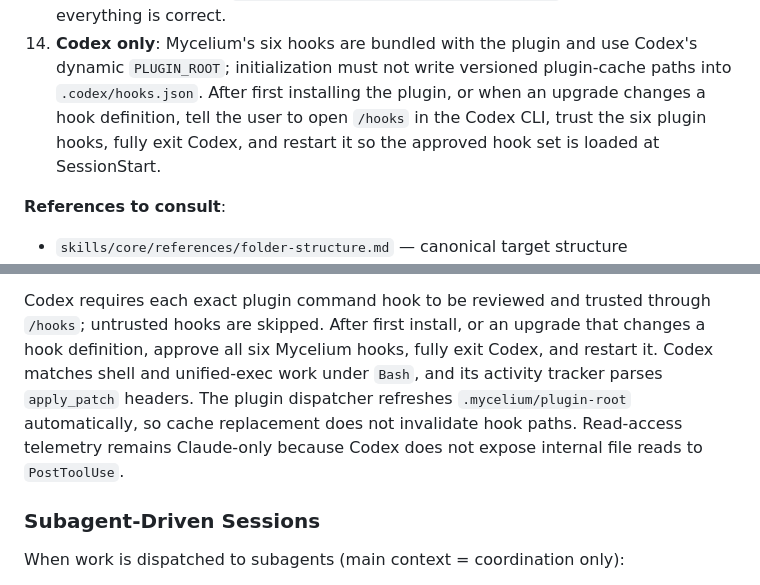
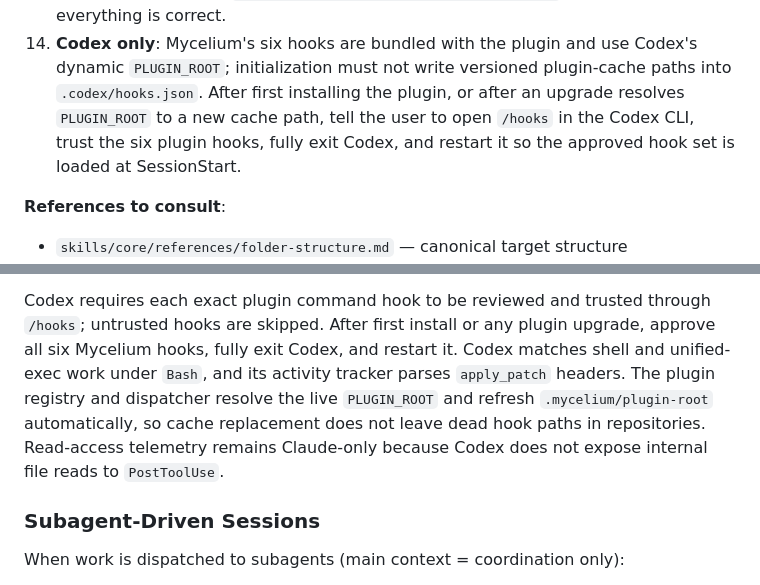
Before and after one commit to arjunrajlaboratory/mycelium, a Markdown page: skills/core/SKILL.md, 2 parts joined by grey strips. Rendered like a GitHub page.

```diff
--- a/skills/core/SKILL.md
+++ b/skills/core/SKILL.md
@@ -60,9 +60,10 @@ For analysis, report generation, idea brainstorming, and code review, direct the
 14. **Codex only**: Mycelium's six hooks are bundled with the plugin and use
     Codex's dynamic `PLUGIN_ROOT`; initialization must not write versioned
     plugin-cache paths into `.codex/hooks.json`. After first installing the
-    plugin, or when an upgrade changes a hook definition, tell the user to open
-    `/hooks` in the Codex CLI, trust the six plugin hooks, fully exit Codex, and
-    restart it so the approved hook set is loaded at SessionStart.
+    plugin, or after an upgrade resolves `PLUGIN_ROOT` to a new cache path, tell
+    the user to open `/hooks` in the Codex CLI, trust the six plugin hooks,
+    fully exit Codex, and restart it so the approved hook set is loaded at
+    SessionStart.
 
 **References to consult**:
 - `skills/core/references/folder-structure.md` — canonical target structure
@@ -367,13 +368,14 @@ Codex's dynamic `PLUGIN_ROOT` and no-ops outside repositories with `.living/`.
 **Stop hook logic**: The stop hook checks if `mycelium-post-action.sh` fired during the session (indicated by the presence of `.mycelium/mycelium-reminded.tmp`). If `.living/` was not updated afterward, it warns. If `.living/` was updated but `.mycelium/last-session.md` was not written (or is older than the session start), it emits a non-blocking warning reminding you to write the session summary. Read-only sessions, config-only sessions, and sessions without code execution are never checked.
 
 Codex requires each exact plugin command hook to be reviewed and trusted through
-`/hooks`; untrusted hooks are skipped. After first install, or an upgrade that
-changes a hook definition, approve all six Mycelium hooks, fully exit Codex,
-and restart it. Codex matches shell and unified-exec work under `Bash`, and its
-activity tracker parses `apply_patch` headers. The plugin dispatcher refreshes
-`.mycelium/plugin-root` automatically, so cache replacement does not invalidate
-hook paths. Read-access telemetry remains Claude-only because Codex does not
-expose internal file reads to `PostToolUse`.
+`/hooks`; untrusted hooks are skipped. After first install or any plugin
+upgrade, approve all six Mycelium hooks, fully exit Codex, and restart it.
+Codex matches shell and unified-exec work under `Bash`, and its activity tracker
+parses `apply_patch` headers. The plugin registry and dispatcher resolve the
+live `PLUGIN_ROOT` and refresh `.mycelium/plugin-root` automatically, so cache
+replacement does not leave dead hook paths in repositories. Read-access
+telemetry remains Claude-only because Codex does not expose internal file reads
+to `PostToolUse`.
 
 ### Subagent-Driven Sessions
 
```
Also changed, not shown: README.md (+4 -3 lines).
